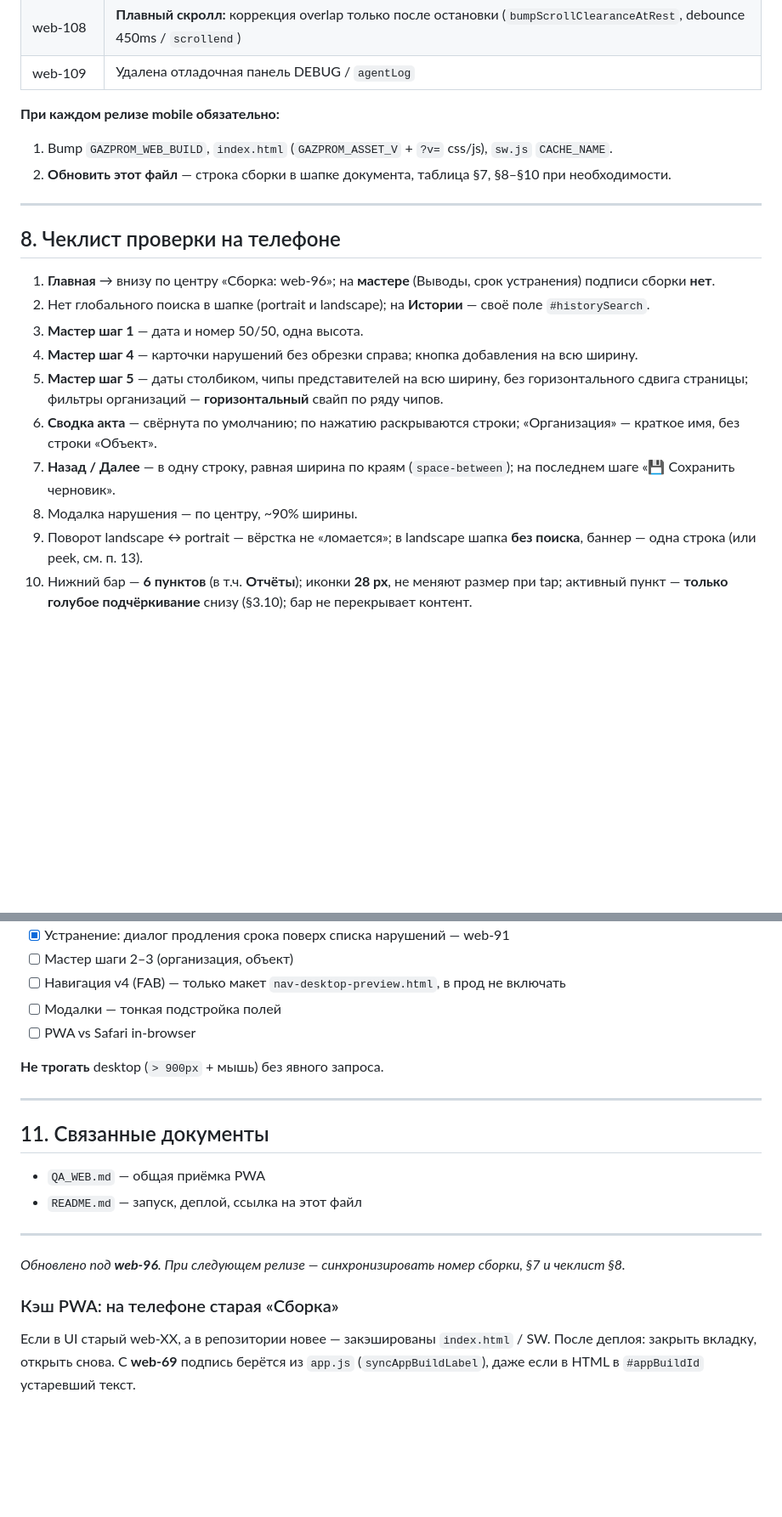
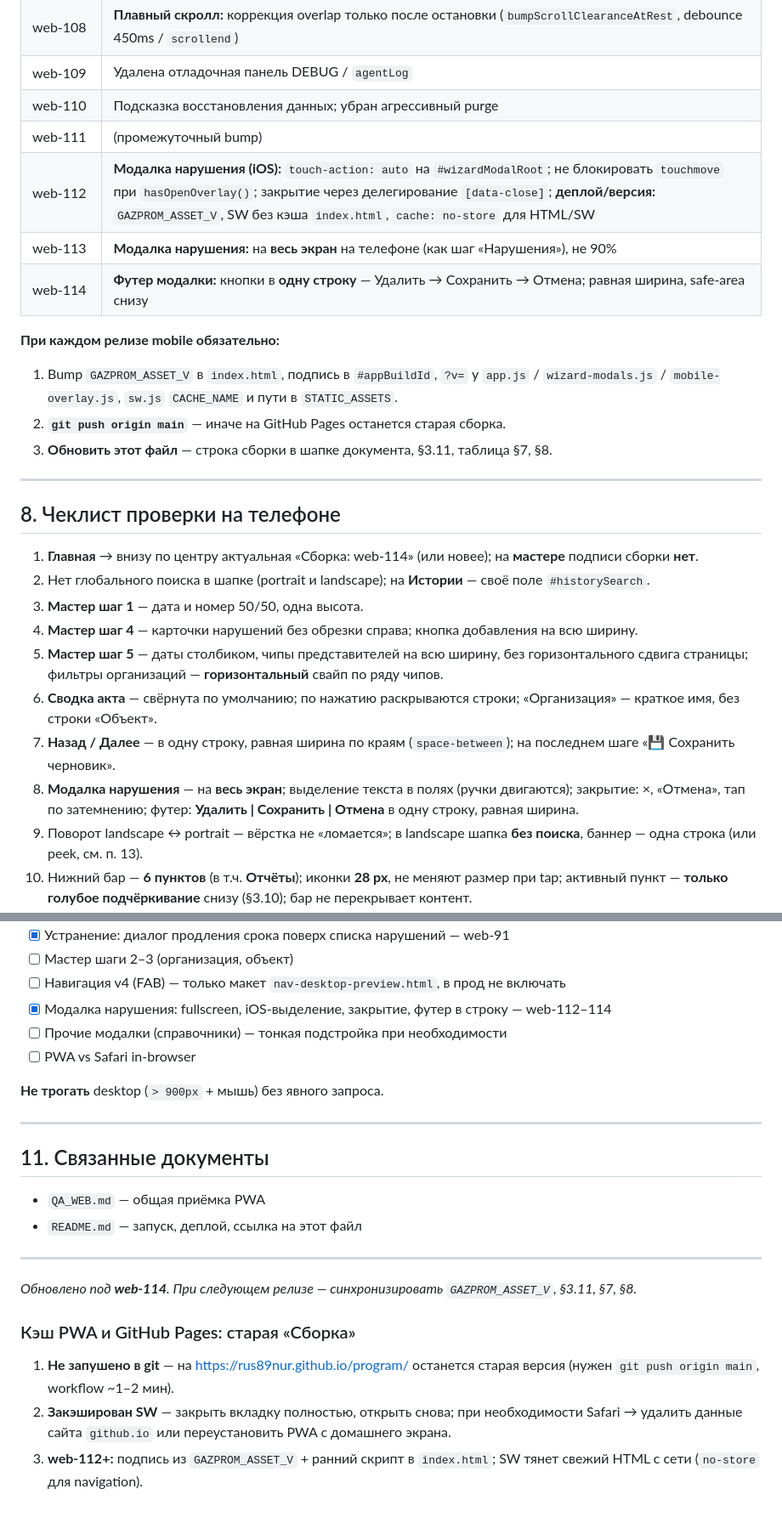
Before and after one commit to Rus89nur/program, a Markdown page: Gazprom_Web_Prototype/MOBILE_PHONE_MODE.md, 2 parts joined by grey strips. Shown at 85% size. GitHub-like rendering; blank space fills up the shorter version.

```diff
--- a/Gazprom_Web_Prototype/MOBILE_PHONE_MODE.md
+++ b/Gazprom_Web_Prototype/MOBILE_PHONE_MODE.md
@@ -276,24 +302,30 @@
 | web-104–107 | **Прокрутка под bottom-nav:** `padding-bottom` на scroll-host списков/настроек/мастера; кэш `navBlockByScreen`; cap ~240px; сброс PWA-кэша (105) |
 | web-108 | **Плавный скролл:** коррекция overlap только после остановки (`bumpScrollClearanceAtRest`, debounce 450ms / `scrollend`) |
 | web-109 | Удалена отладочная панель DEBUG / `agentLog` |
+| web-110 | Подсказка восстановления данных; убран агрессивный purge |
+| web-111 | (промежуточный bump) |
+| web-112 | **Модалка нарушения (iOS):** `touch-action: auto` на `#wizardModalRoot`; не блокировать `touchmove` при `hasOpenOverlay()`; закрытие через делегирование `[data-close]`; **деплой/версия:** `GAZPROM_ASSET_V`, SW без кэша `index.html`, `cache: no-store` для HTML/SW |
+| web-113 | **Модалка нарушения:** на **весь экран** на телефоне (как шаг «Нарушения»), не 90% |
+| web-114 | **Футер модалки:** кнопки в **одну строку** — Удалить → Сохранить → Отмена; равная ширина, safe-area снизу |
 
 **При каждом релизе mobile обязательно:**
 
-1. Bump `GAZPROM_WEB_BUILD`, `index.html` (`GAZPROM_ASSET_V` + `?v=` css/js), `sw.js` `CACHE_NAME`.
-2. **Обновить этот файл** — строка сборки в шапке документа, таблица §7, §8–§10 при необходимости.
+1. Bump `GAZPROM_ASSET_V` в `index.html`, подпись в `#appBuildId`, `?v=` у `app.js` / `wizard-modals.js` / `mobile-overlay.js`, `sw.js` `CACHE_NAME` и пути в `STATIC_ASSETS`.
+2. **`git push origin main`** — иначе на GitHub Pages останется старая сборка.
+3. **Обновить этот файл** — строка сборки в шапке документа, §3.11, таблица §7, §8.
 
 ---
 
 ## 8. Чеклист проверки на телефоне
 
-1. **Главная** → внизу по центру «Сборка: web-96»; на **мастере** (Выводы, срок устранения) подписи сборки **нет**.
+1. **Главная** → внизу по центру актуальная «Сборка: web-114» (или новее); на **мастере** подписи сборки **нет**.
 2. Нет глобального поиска в шапке (portrait и landscape); на **Истории** — своё поле `#historySearch`.
 3. **Мастер шаг 1** — дата и номер 50/50, одна высота.
 4. **Мастер шаг 4** — карточки нарушений без обрезки справа; кнопка добавления на всю ширину.
 5. **Мастер шаг 5** — даты столбиком, чипы представителей на всю ширину, без горизонтального сдвига страницы; фильтры организаций — **горизонтальный** свайп по ряду чипов.
 6. **Сводка акта** — свёрнута по умолчанию; по нажатию раскрываются строки; «Организация» — краткое имя, без строки «Объект».
 7. **Назад / Далее** — в одну строку, равная ширина по краям (`space-between`); на последнем шаге «💾 Сохранить черновик».
-8. Модалка нарушения — по центру, ~90% ширины.
+8. **Модалка нарушения** — на **весь экран**; выделение текста в полях (ручки двигаются); закрытие: ×, «Отмена», тап по затемнению; футер: **Удалить | Сохранить | Отмена** в одну строку, равная ширина.
 9. Поворот landscape ↔ portrait — вёрстка не «ломается»; в landscape шапка **без поиска**, баннер — одна строка (или peek, см. п. 13).
 10. Нижний бар — **6 пунктов** (в т.ч. **Отчёты**); иконки **28 px**, не меняют размер при tap; активный пункт — **только голубое подчёркивание** снизу (§3.10); бар не перекрывает контент.
 11. **История** — карточки на всю ширину как Устранение; в шапке номер, организация, «Проверка: дата»; в подвале объект и тип; **×** справа; pills — **плавный** свайп до «Черновики»; «Сортировка», **Орг.**, кнопки ~13px; нет «Экспорт списка».
@@ -328,7 +360,8 @@
 - [x] Устранение: диалог продления срока поверх списка нарушений — web-91
 - [ ] Мастер шаги 2–3 (организация, объект)
 - [ ] Навигация v4 (FAB) — только макет `nav-desktop-preview.html`, в прод не включать
-- [ ] Модалки — тонкая подстройка полей
+- [x] Модалка нарушения: fullscreen, iOS-выделение, закрытие, футер в строку — web-112–114
+- [ ] Прочие модалки (справочники) — тонкая подстройка при необходимости
 - [ ] PWA vs Safari in-browser
 
 **Не трогать** desktop (`> 900px` + мышь) без явного запроса.
@@ -342,8 +375,10 @@
 
 ---
 
-_Обновлено под **web-96**. При следующем релизе — синхронизировать номер сборки, §7 и чеклист §8._
+_Обновлено под **web-114**. При следующем релизе — синхронизировать `GAZPROM_ASSET_V`, §3.11, §7, §8._
 
-### Кэш PWA: на телефоне старая «Сборка»
+### Кэш PWA и GitHub Pages: старая «Сборка»
 
-Если в UI старый web-XX, а в репозитории новее — закэшированы `index.html` / SW. После деплоя: закрыть вкладку, открыть снова. С **web-69** подпись берётся из `app.js` (`syncAppBuildLabel`), даже если в HTML в `#appBuildId` устаревший текст.
+1. **Не запушено в git** — на https://rus89nur.github.io/program/ останется старая версия (нужен `git push origin main`, workflow ~1–2 мин).
+2. **Закэширован SW** — закрыть вкладку полностью, открыть снова; при необходимости Safari → удалить данные сайта `github.io` или переустановить PWA с домашнего экрана.
+3. **web-112+:** подпись из `GAZPROM_ASSET_V` + ранний скрипт в `index.html`; SW тянет свежий HTML с сети (`no-store` для navigation).
```
Also changed, not shown: other parts of Gazprom_Web_Prototype/MOBILE_PHONE_MODE.md (+33 -7 lines).
